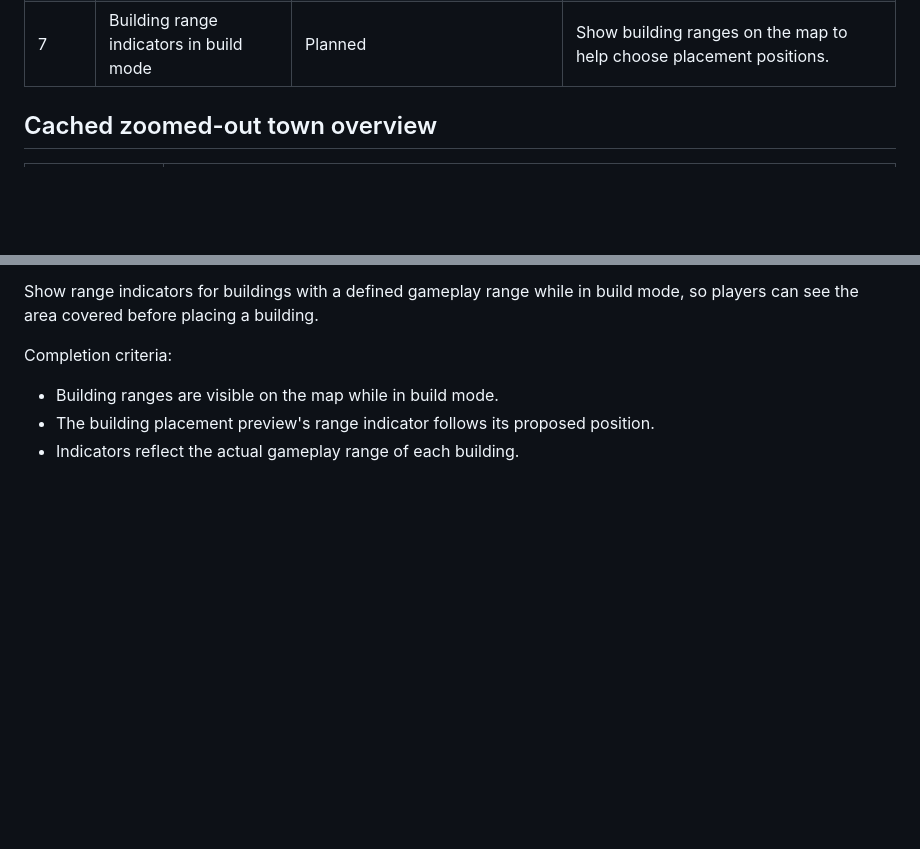
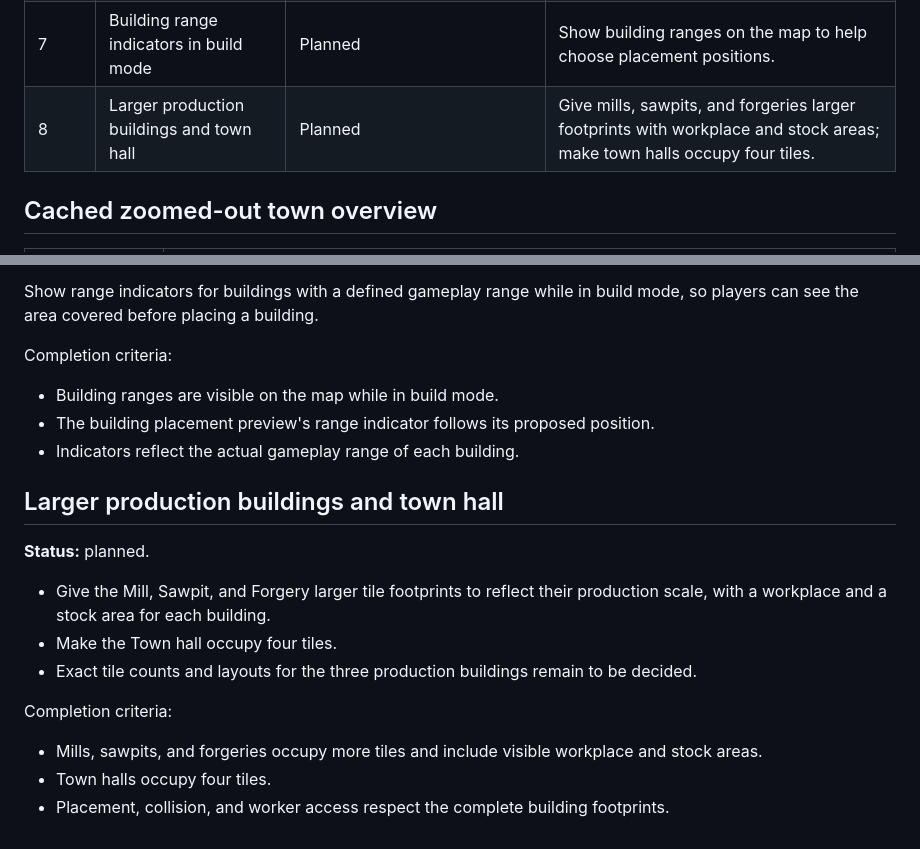
Before and after one commit to Loevano/grass-valley, a Markdown page: docs/ROADMAP.md, 2 parts joined by grey strips. GitHub-like rendering; blank space fills up the shorter version.

Commit message:
docs: plan larger production buildings and town hall

```diff
--- a/docs/ROADMAP.md
+++ b/docs/ROADMAP.md
@@ -12,6 +12,7 @@ and cache rules are in [Backend](BACKEND.md#cached-zoomed-out-map).
 | 5     | Watering and plowing animation positions | Planned             | Apply the seeding animation's worker-position recalculation fix to watering and plowing. |
 | 6     | Remove village grain flow summary  | Planned                  | Remove the detailed village grain flow summary from building Production panels. |
 | 7     | Building range indicators in build mode | Planned             | Show building ranges on the map to help choose placement positions. |
+| 8     | Larger production buildings and town hall | Planned           | Give mills, sawpits, and forgeries larger footprints with workplace and stock areas; make town halls occupy four tiles. |
 
 ## Cached zoomed-out town overview
 
@@ -248,3 +249,20 @@ Completion criteria:
 - Building ranges are visible on the map while in build mode.
 - The building placement preview's range indicator follows its proposed position.
 - Indicators reflect the actual gameplay range of each building.
+
+## Larger production buildings and town hall
+
+**Status:** planned.
+
+- Give the Mill, Sawpit, and Forgery larger tile footprints to reflect their
+  production scale, with a workplace and a stock area for each building.
+- Make the Town hall occupy four tiles.
+- Exact tile counts and layouts for the three production buildings remain to be
+  decided.
+
+Completion criteria:
+
+- Mills, sawpits, and forgeries occupy more tiles and include visible workplace
+  and stock areas.
+- Town halls occupy four tiles.
+- Placement, collision, and worker access respect the complete building footprints.
```
